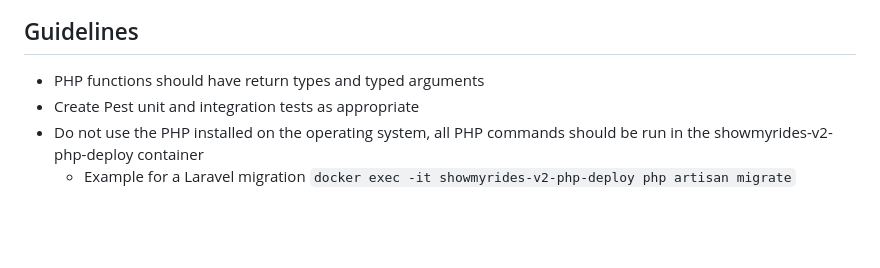
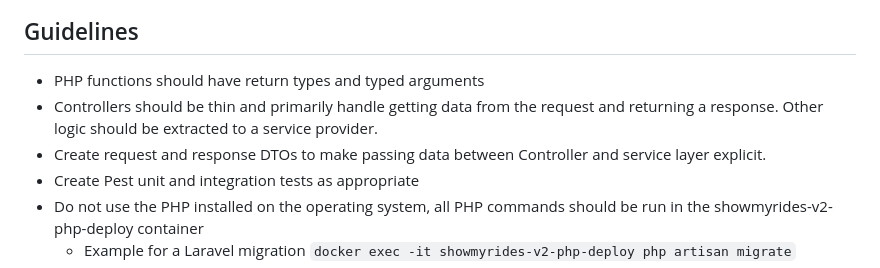
Before and after one commit to ambielecki/2026-showmyrides-v2, a Markdown page: backend/AGENTS.md, the part around the change. Rendered like a GitHub page; blank space fills up the shorter version.

Commit message:
agents updates

```diff
--- a/backend/AGENTS.md
+++ b/backend/AGENTS.md
@@ -164,6 +164,9 @@ The application will use Laravel Fortify for basic authentication with Laravel S
 
 ## Guidelines
 - PHP functions should have return types and typed arguments
+- Controllers should be thin and primarily handle getting data from the request and returning a response. Other logic should
+be extracted to a service provider.
+- Create request and response DTOs to make passing data between Controller and service layer explicit.
 - Create Pest unit and integration tests as appropriate
 - Do not use the PHP installed on the operating system, all PHP commands should be run in the showmyrides-v2-php-deploy container
     - Example for a Laravel migration `docker exec -it showmyrides-v2-php-deploy php artisan migrate`
```
